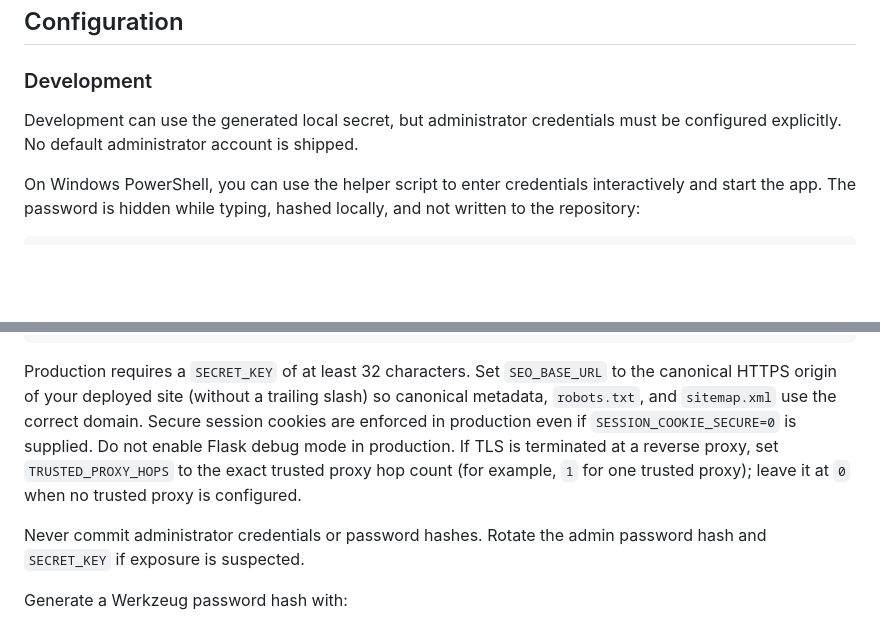
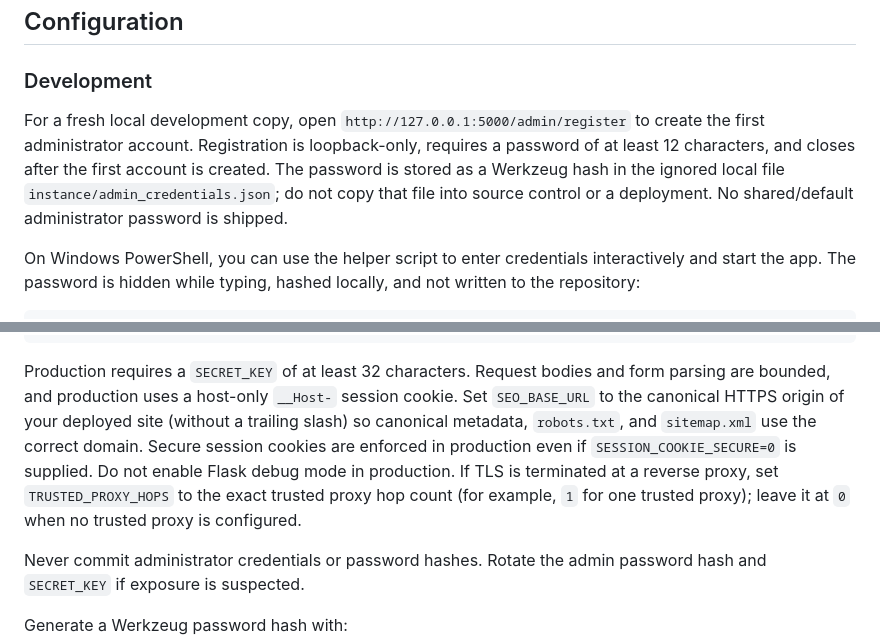
Before and after one commit to deathkernel/FresherFlow, a Markdown page: README.md, 2 parts joined by grey strips. Drawn GitHub-style; blank space fills up the shorter version.

Commit message:
Document secure first-admin setup and production safeguards

````diff
--- a/README.md
+++ b/README.md
@@ -53,7 +53,7 @@ The application creates its SQLite database under `instance/` on first start. Ru
 
 ### Development
 
-Development can use the generated local secret, but administrator credentials must be configured explicitly. No default administrator account is shipped.
+For a fresh local development copy, open `http://127.0.0.1:5000/admin/register` to create the first administrator account. Registration is loopback-only, requires a password of at least 12 characters, and closes after the first account is created. The password is stored as a Werkzeug hash in the ignored local file `instance/admin_credentials.json`; do not copy that file into source control or a deployment. No shared/default administrator password is shipped.
 
 On Windows PowerShell, you can use the helper script to enter credentials interactively and start the app. The password is hidden while typing, hashed locally, and not written to the repository:
 
@@ -80,7 +80,7 @@ TRUSTED_PROXY_HOPS=0
 SEO_BASE_URL=https://your-domain.example
 ```
 
-Production requires a `SECRET_KEY` of at least 32 characters. Set `SEO_BASE_URL` to the canonical HTTPS origin of your deployed site (without a trailing slash) so canonical metadata, `robots.txt`, and `sitemap.xml` use the correct domain. Secure session cookies are enforced in production even if `SESSION_COOKIE_SECURE=0` is supplied. Do not enable Flask debug mode in production. If TLS is terminated at a reverse proxy, set `TRUSTED_PROXY_HOPS` to the exact trusted proxy hop count (for example, `1` for one trusted proxy); leave it at `0` when no trusted proxy is configured.
+Production requires a `SECRET_KEY` of at least 32 characters. Request bodies and form parsing are bounded, and production uses a host-only `__Host-` session cookie. Set `SEO_BASE_URL` to the canonical HTTPS origin of your deployed site (without a trailing slash) so canonical metadata, `robots.txt`, and `sitemap.xml` use the correct domain. Secure session cookies are enforced in production even if `SESSION_COOKIE_SECURE=0` is supplied. Do not enable Flask debug mode in production. If TLS is terminated at a reverse proxy, set `TRUSTED_PROXY_HOPS` to the exact trusted proxy hop count (for example, `1` for one trusted proxy); leave it at `0` when no trusted proxy is configured.
 
 Never commit administrator credentials or password hashes. Rotate the admin password hash and `SECRET_KEY` if exposure is suspected.
 
````
